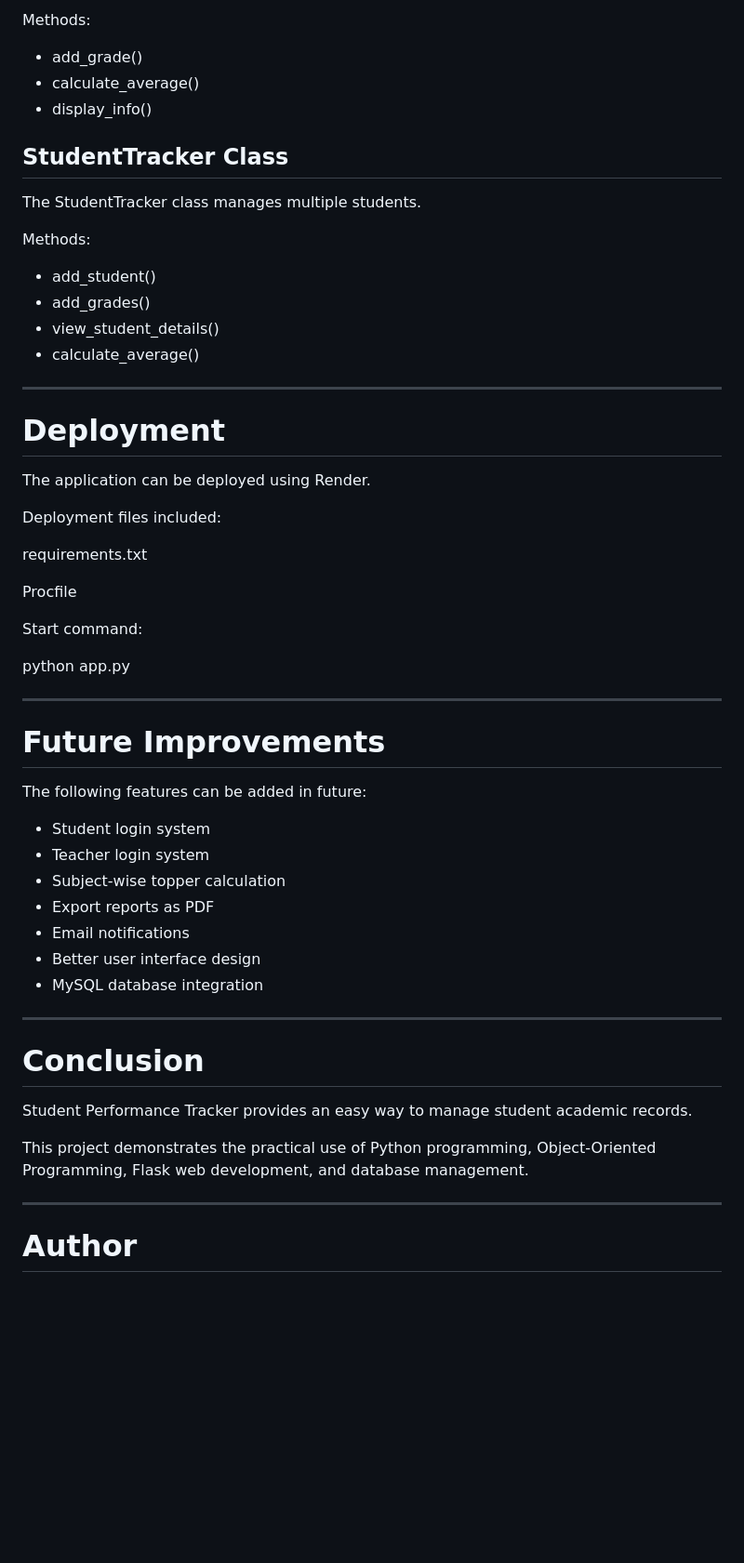
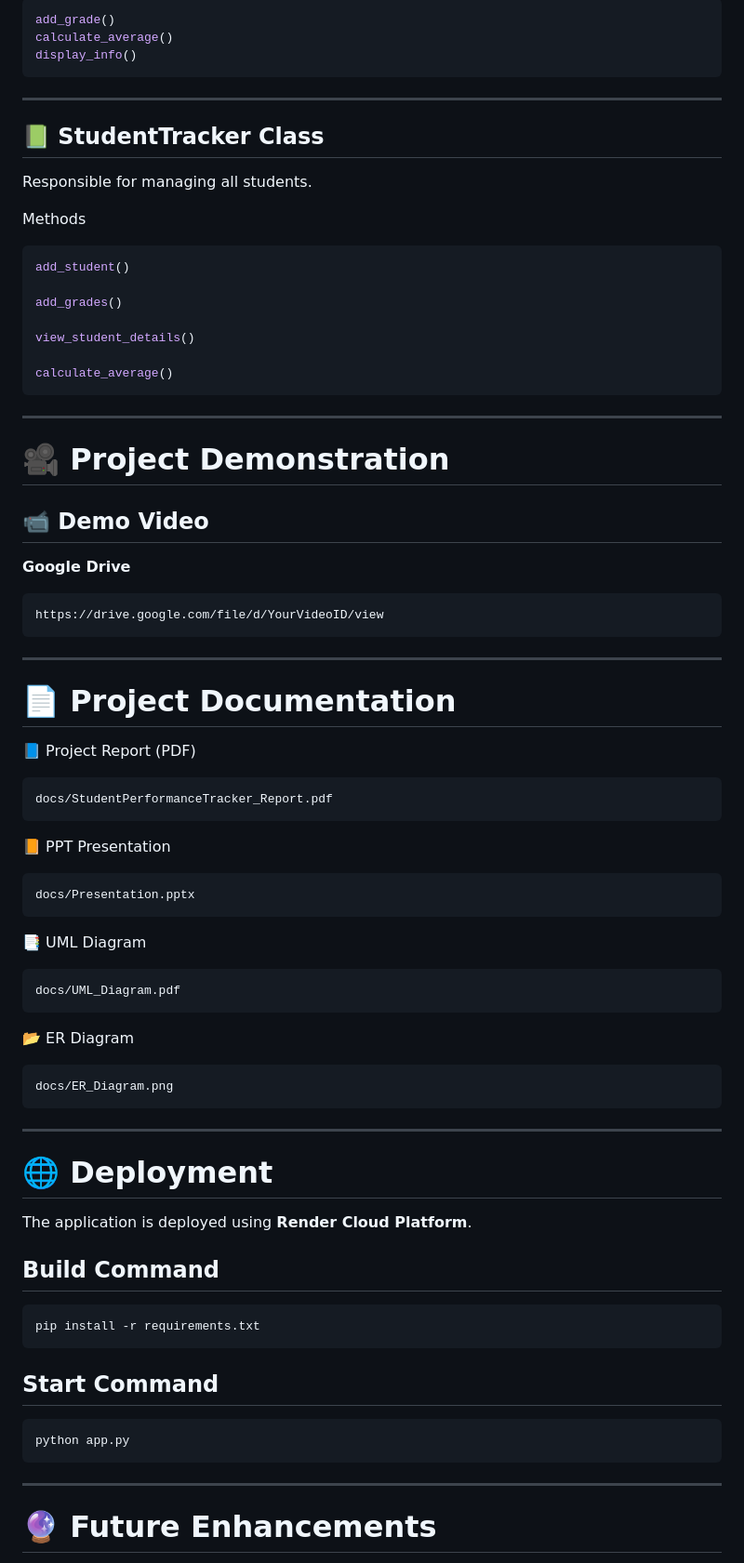
Before and after one commit to sidhu020/StudentPerformanceTracker, a Markdown page: README.md, the part around one of its changes. Shown at 93% size. Rendered like a GitHub page; blank space fills up the shorter version.

````diff
--- a/README.md
+++ b/README.md
@@ -316,65 +321,86 @@ Attributes:
 
-Methods:
-
-- add_grade()
-- calculate_average()
-- display_info()
-
-
-## StudentTracker Class
-
-The StudentTracker class manages multiple students.
-
-Methods:
-
-- add_student()
-- add_grades()
-- view_student_details()
-- calculate_average()
+```python
+add_grade()
+calculate_average()
+display_info()
+```
 
 ---
 
-# Deployment
+## 📗 StudentTracker Class
 
-The application can be deployed using Render.
+Responsible for managing all students.
 
-Deployment files included:
+Methods
 
+```python
+add_student()
 
-requirements.txt
+add_grades()
 
-Procfile
+view_student_details()
 
+calculate_average()
+```
+---
 
-Start command:
+# 🎥 Project Demonstration
 
+## 📹 Demo Video
 
-python app.py
+**Google Drive**
 
+```
+https://drive.google.com/file/d/YourVideoID/view
+```
 
 ---
 
-# Future Improvements
+# 📄 Project Documentation
 
-The following features can be added in future:
+📘 Project Report (PDF)
 
-- Student login system
-- Teacher login system
-- Subject-wise topper calculation
-- Export reports as PDF
-- Email notifications
-- Better user interface design
-- MySQL database integration
+```
+docs/StudentPerformanceTracker_Report.pdf
+```
+
+📙 PPT Presentation
+
+```
+docs/Presentation.pptx
+```
+
+📑 UML Diagram
+
+```
+docs/UML_Diagram.pdf
+```
+
+📂 ER Diagram
+
+```
+docs/ER_Diagram.png
+```
 
 ---
 
-# Conclusion
+# 🌐 Deployment
 
-Student Performance Tracker provides an easy way to manage student academic records.
+The application is deployed using **Render Cloud Platform**.
 
-This project demonstrates the practical use of Python programming, Object-Oriented Programming, Flask web development, and database management.
+## Build Command
+
+```bash
+pip install -r requirements.txt
+```
+
+## Start Command
+
+```bash
+python app.py
+```
 
 ---
 
-# Author
+# 🔮 Future Enhancements
 
````
Also changed, not shown: other parts of README.md (+300 -204 lines).
